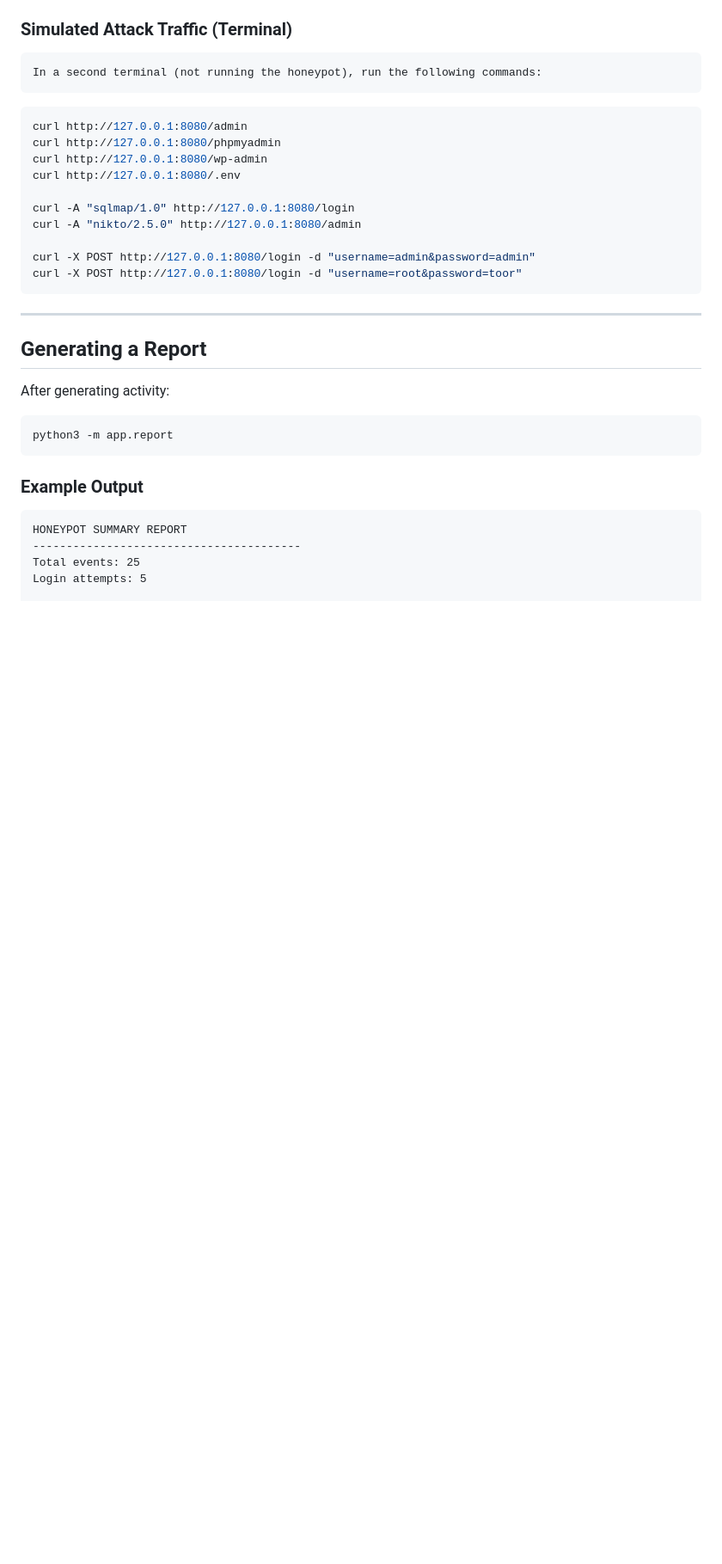
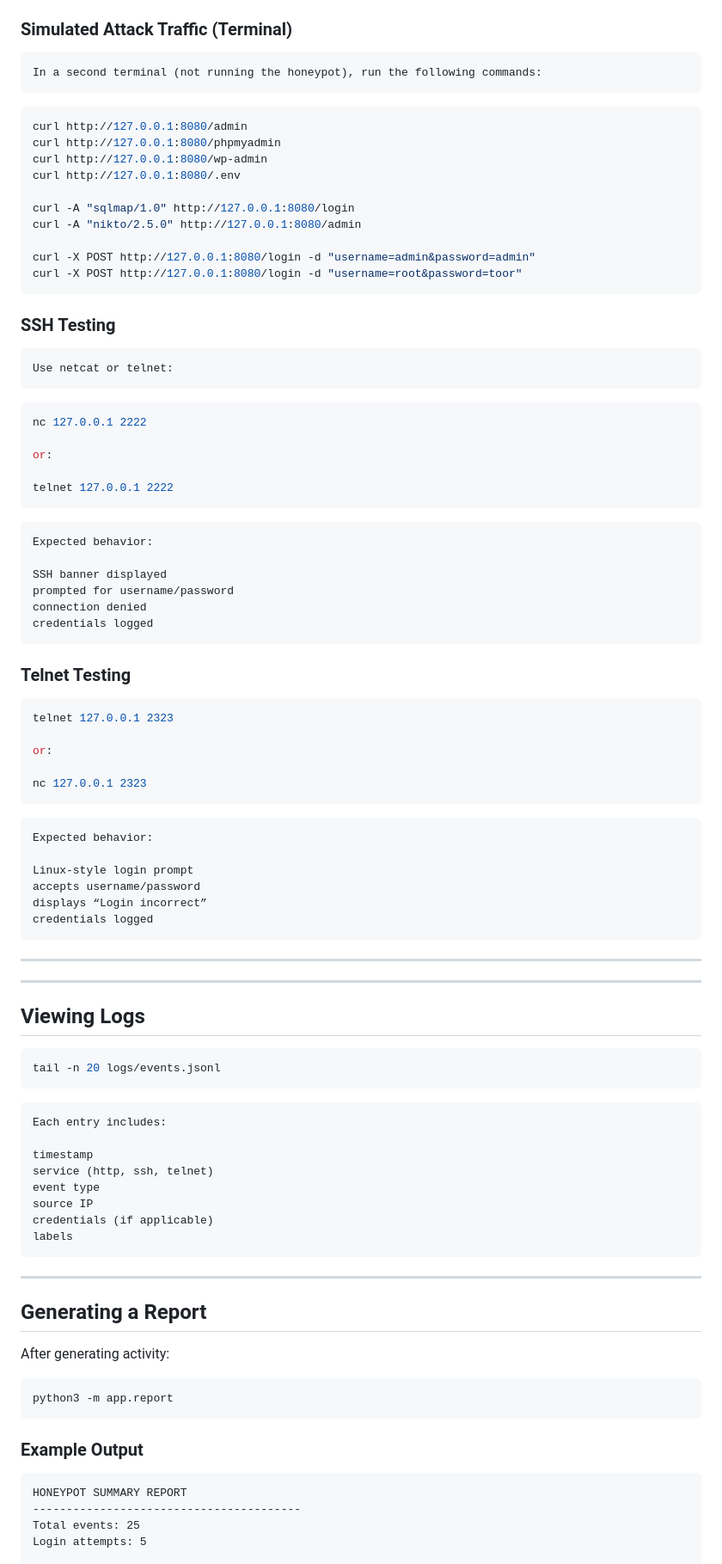
Before and after one commit to DevDarGriff/COMP-412-honeypot, a Markdown page: honeypot_project/README.md, the part around one of its changes. Shown at 86% size. Rendered like a GitHub page; blank space fills up the shorter version.

````diff
--- a/honeypot_project/README.md
+++ b/honeypot_project/README.md
@@ -145,6 +151,59 @@ curl -X POST http://127.0.0.1:8080/login -d "username=admin&password=admin"
 curl -X POST http://127.0.0.1:8080/login -d "username=root&password=toor"
 ```
 
+### SSH Testing
+```text
+Use netcat or telnet:
+```
+```bash
+nc 127.0.0.1 2222
+
+or:
+
+telnet 127.0.0.1 2222
+```
+```text
+Expected behavior:
+
+SSH banner displayed
+prompted for username/password
+connection denied
+credentials logged
+```
+
+### Telnet Testing
+```bash
+telnet 127.0.0.1 2323
+
+or:
+
+nc 127.0.0.1 2323
+```
+```text
+Expected behavior:
+
+Linux-style login prompt
+accepts username/password
+displays “Login incorrect”
+credentials logged
+```
+---
+
+---
+## Viewing Logs
+```bash
+tail -n 20 logs/events.jsonl
+```
+```text
+Each entry includes:
+
+timestamp
+service (http, ssh, telnet)
+event type
+source IP
+credentials (if applicable)
+labels
+```
 ---
 
 ## Generating a Report
````
Also changed, not shown: other parts of honeypot_project/README.md (+13 -7 lines).
